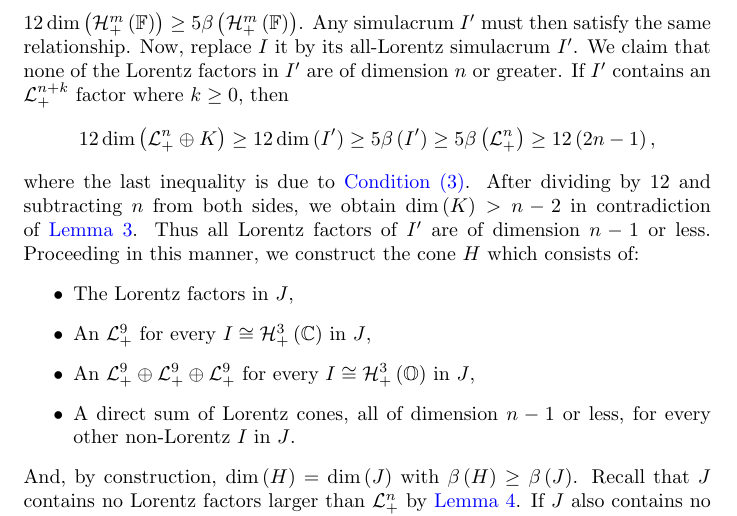
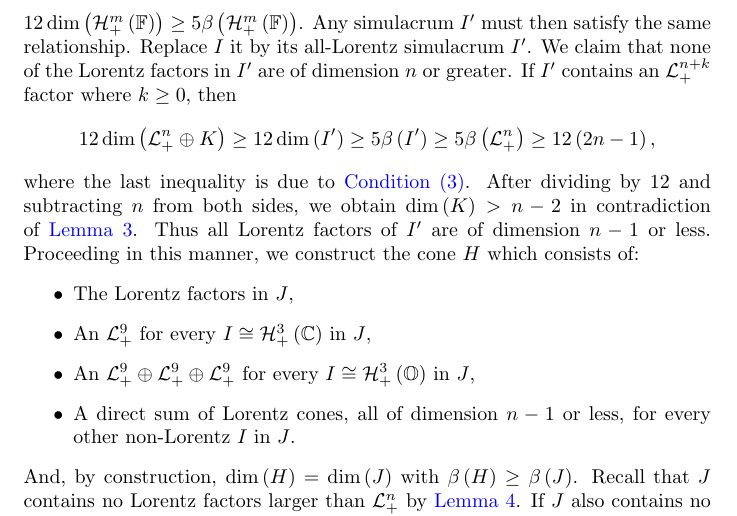
Before and after one commit to orlitzky/the_uniqueness_of_lyapunov_rank_among_symmetric_cones, a LaTeX paper (the_uniqueness_of_lyapunov_rank_among_symmetric_cones.tex): part of page 11 of 19, cut so that both start at the same text. Compiled offline with pdfLaTeX.

Commit message:
Delete a "Now," that sounds wrong

```diff
--- a/the_uniqueness_of_lyapunov_rank_among_symmetric_cones.tex
+++ b/the_uniqueness_of_lyapunov_rank_among_symmetric_cones.tex
@@ -886,10 +886,10 @@
         remaining $I \cong \Hnplus[m]\of{\Fn[1]}$ satisfies
         $12\dim\of{\Hnplus[m]\of{\Fn[1]}} \ge
         5\lyapunovrank{\Hnplus[m]\of{\Fn[1]}}$. Any simulacrum $I'$
-        must then satisfy the same relationship. Now, replace $I$ it
-        by its all-Lorentz simulacrum $I'$. We claim that none of the
-        Lorentz factors in $I'$ are of dimension $n$ or greater. If
-        $I'$ contains an $\Lnplus[n+k]$ factor where $k \ge 0$, then
+        must then satisfy the same relationship. Replace $I$ it by its
+        all-Lorentz simulacrum $I'$. We claim that none of the Lorentz
+        factors in $I'$ are of dimension $n$ or greater. If $I'$
+        contains an $\Lnplus[n+k]$ factor where $k \ge 0$, then
         %
         \begin{equation*}
           12\dim\of{\directsum{\Lnplus}{K}}
```
